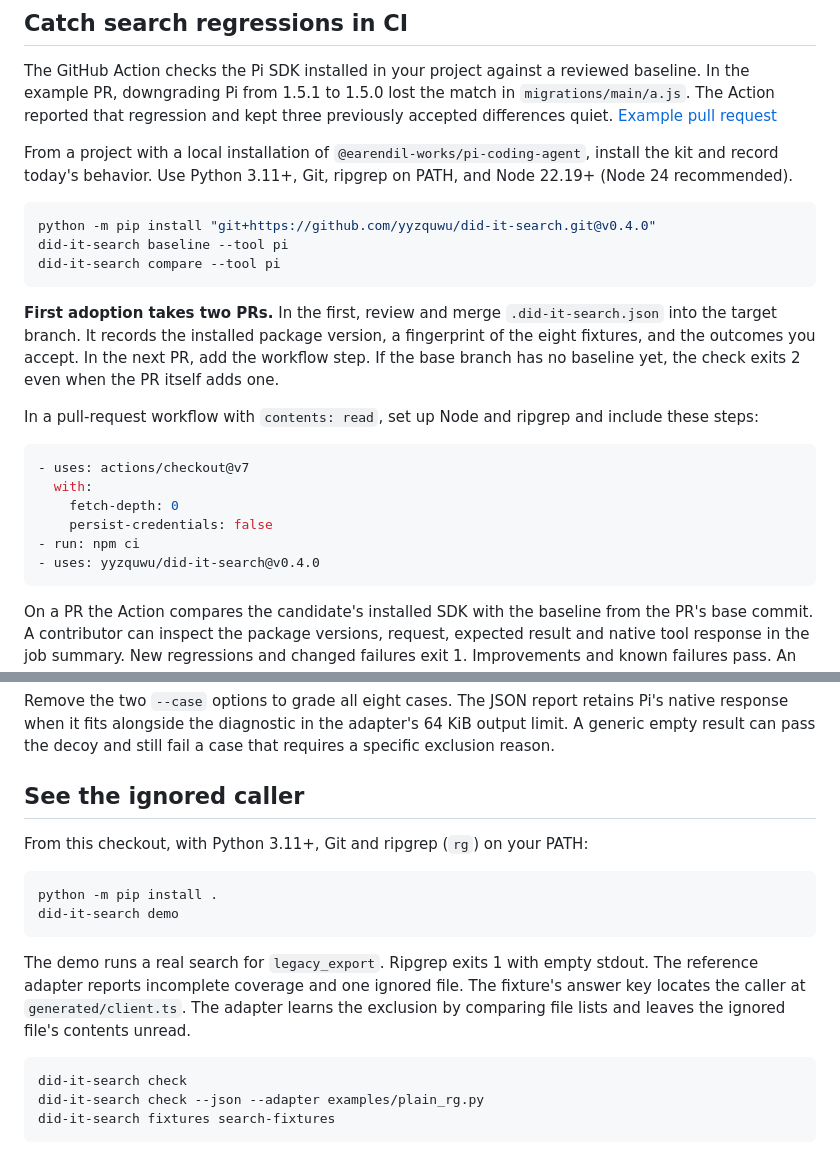
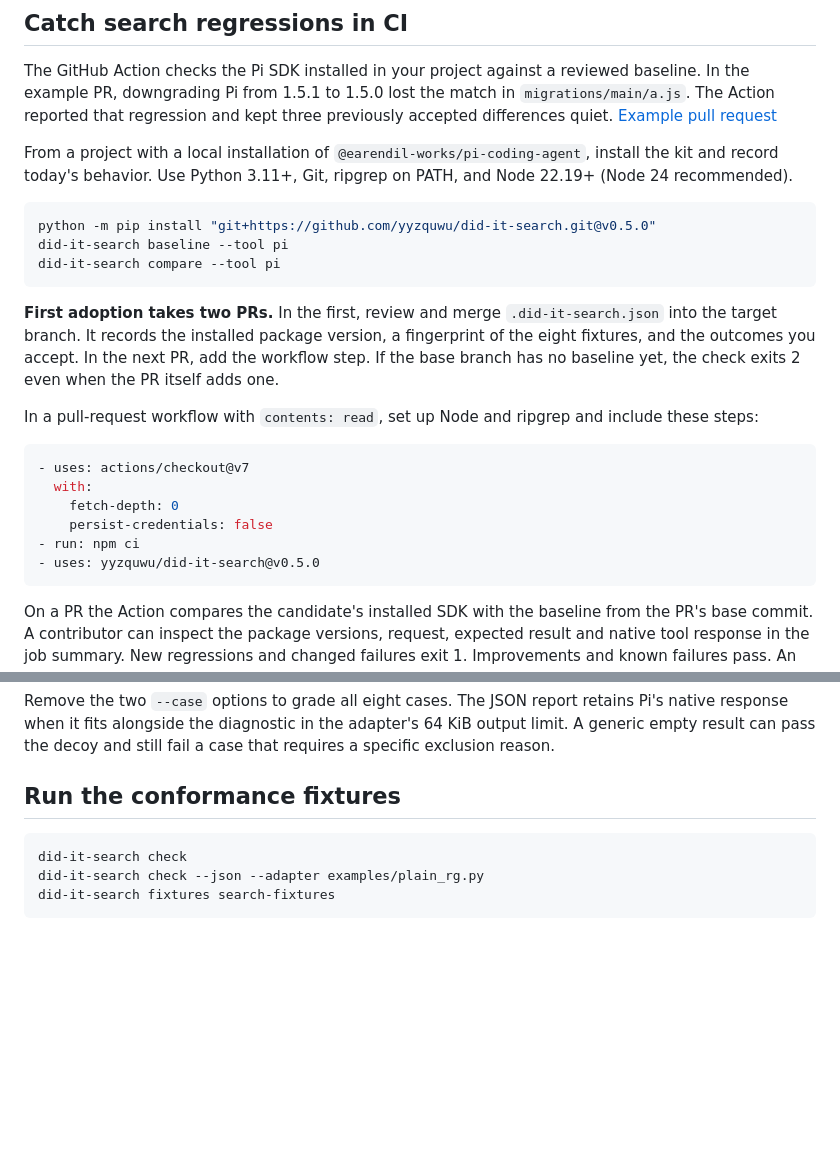
Before and after one commit to yyzquwu/did-it-search, a Markdown page: README.md, 2 parts joined by grey strips. GitHub-like rendering; blank space fills up the shorter version.

````diff
--- a/README.md
+++ b/README.md
@@ -42,7 +52,7 @@ The GitHub Action checks the Pi SDK installed in your project against a reviewed
 From a project with a local installation of `@earendil-works/pi-coding-agent`, install the kit and record today's behavior. Use Python 3.11+, Git, ripgrep on PATH, and Node 22.19+ (Node 24 recommended).
 
 ```sh
-python -m pip install "git+https://github.com/yyzquwu/did-it-search.git@v0.4.0"
+python -m pip install "git+https://github.com/yyzquwu/did-it-search.git@v0.5.0"
 did-it-search baseline --tool pi
 did-it-search compare --tool pi
 ```
@@ -57,7 +67,7 @@ In a pull-request workflow with `contents: read`, set up Node and ripgrep and in
     fetch-depth: 0
     persist-credentials: false
 - run: npm ci
-- uses: yyzquwu/did-it-search@v0.4.0
+- uses: yyzquwu/did-it-search@v0.5.0
 ```
 
 On a PR the Action compares the candidate's installed SDK with the baseline from the PR's base commit. A contributor can inspect the package versions, request, expected result and native tool response in the job summary. New regressions and changed failures exit 1. Improvements and known failures pass. An incompatible baseline or a tool that couldn't run exits 2. Use `compare --json` to consume the comparison outside GitHub. The existing `check` command still grades absolute conformance.
@@ -98,16 +108,7 @@ did-it-search check --tool pi --case glob-root-hit --case glob-root-decoy --json
 
 Remove the two `--case` options to grade all eight cases. The JSON report retains Pi's native response when it fits alongside the diagnostic in the adapter's 64 KiB output limit. A generic empty result can pass the decoy and still fail a case that requires a specific exclusion reason.
 
-## See the ignored caller
-
-From this checkout, with Python 3.11+, Git and ripgrep (`rg`) on your PATH:
-
-```sh
-python -m pip install .
-did-it-search demo
-```
-
-The demo runs a real search for `legacy_export`. Ripgrep exits 1 with empty stdout. The reference adapter reports incomplete coverage and one ignored file. The fixture's answer key locates the caller at `generated/client.ts`. The adapter learns the exclusion by comparing file lists and leaves the ignored file's contents unread.
+## Run the conformance fixtures
 
 ```sh
 did-it-search check
````
Also changed, not shown: other parts of README.md (+17 -7 lines), docs/ignored-caller.gif (added), 12 other files.
